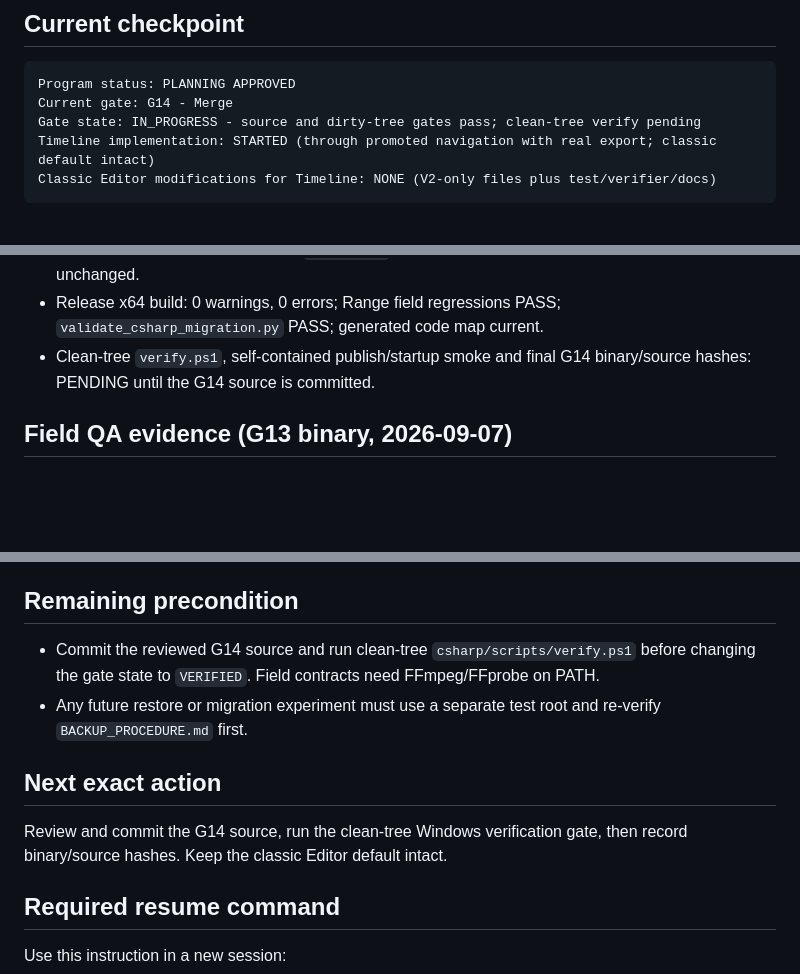
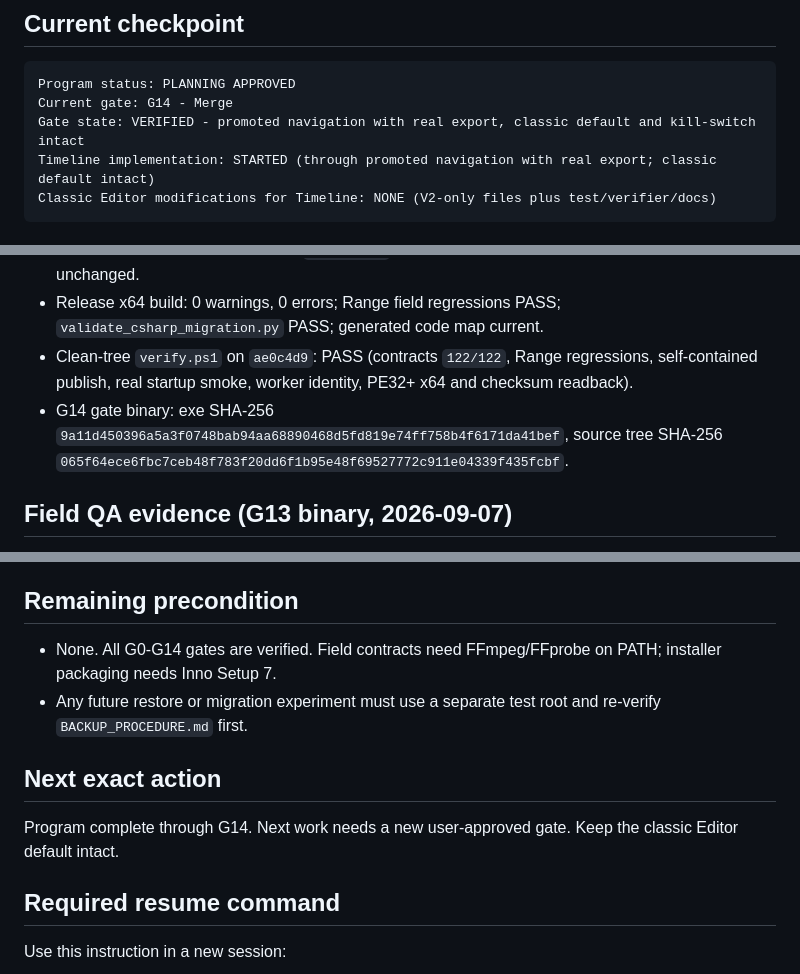
Before and after one commit to wan1778/BiliSub-Studio, a Markdown page: docs/editor-timeline/STATUS.md, 3 parts joined by grey strips. Drawn GitHub-style; blank space fills up the shorter version.

Commit message:
docs(timeline): record verified G14 merge gate

````diff
--- a/docs/editor-timeline/STATUS.md
+++ b/docs/editor-timeline/STATUS.md
@@ -7,7 +7,7 @@ Last updated: 2026-09-07
 ```text
 Program status: PLANNING APPROVED
 Current gate: G14 - Merge
-Gate state: IN_PROGRESS - source and dirty-tree gates pass; clean-tree verify pending
+Gate state: VERIFIED - promoted navigation with real export, classic default and kill-switch intact
 Timeline implementation: STARTED (through promoted navigation with real export; classic default intact)
 Classic Editor modifications for Timeline: NONE (V2-only files plus test/verifier/docs)
 ```
@@ -515,8 +515,13 @@ Historical dirty-tree failures, all resolved before the tagged baseline:
   and schema-7 store unchanged.
 - Release x64 build: 0 warnings, 0 errors; Range field regressions PASS;
   `validate_csharp_migration.py` PASS; generated code map current.
-- Clean-tree `verify.ps1`, self-contained publish/startup smoke and final G14
-  binary/source hashes: PENDING until the G14 source is committed.
+- Clean-tree `verify.ps1` on `ae0c4d9`: PASS (contracts `122/122`, Range
+  regressions, self-contained publish, real startup smoke, worker identity,
+  PE32+ x64 and checksum readback).
+- G14 gate binary: exe SHA-256
+  `9a11d450396a5a3f0748bab94aa68890468d5fd819e74ff758b4f6171da41bef`,
+  source tree SHA-256
+  `065f64ece6fbc7ceb48f783f20dd6f1b95e48f69527772c911e04339f435fcbf`.
 
 ## Field QA evidence (G13 binary, 2026-09-07)
 
@@ -534,16 +539,15 @@ Historical dirty-tree failures, all resolved before the tagged baseline:
 
 ## Remaining precondition
 
-- Commit the reviewed G14 source and run clean-tree `csharp/scripts/verify.ps1`
-  before changing the gate state to `VERIFIED`. Field contracts need
-  FFmpeg/FFprobe on PATH.
+- None. All G0-G14 gates are verified. Field contracts need FFmpeg/FFprobe
+  on PATH; installer packaging needs Inno Setup 7.
 - Any future restore or migration experiment must use a separate test root and
   re-verify `BACKUP_PROCEDURE.md` first.
 
 ## Next exact action
 
-Review and commit the G14 source, run the clean-tree Windows verification gate,
-then record binary/source hashes. Keep the classic Editor default intact.
+Program complete through G14. Next work needs a new user-approved gate. Keep
+the classic Editor default intact.
 
 ## Required resume command
 
````
Also changed, not shown: other parts of docs/editor-timeline/STATUS.md (+1 -1 lines).
